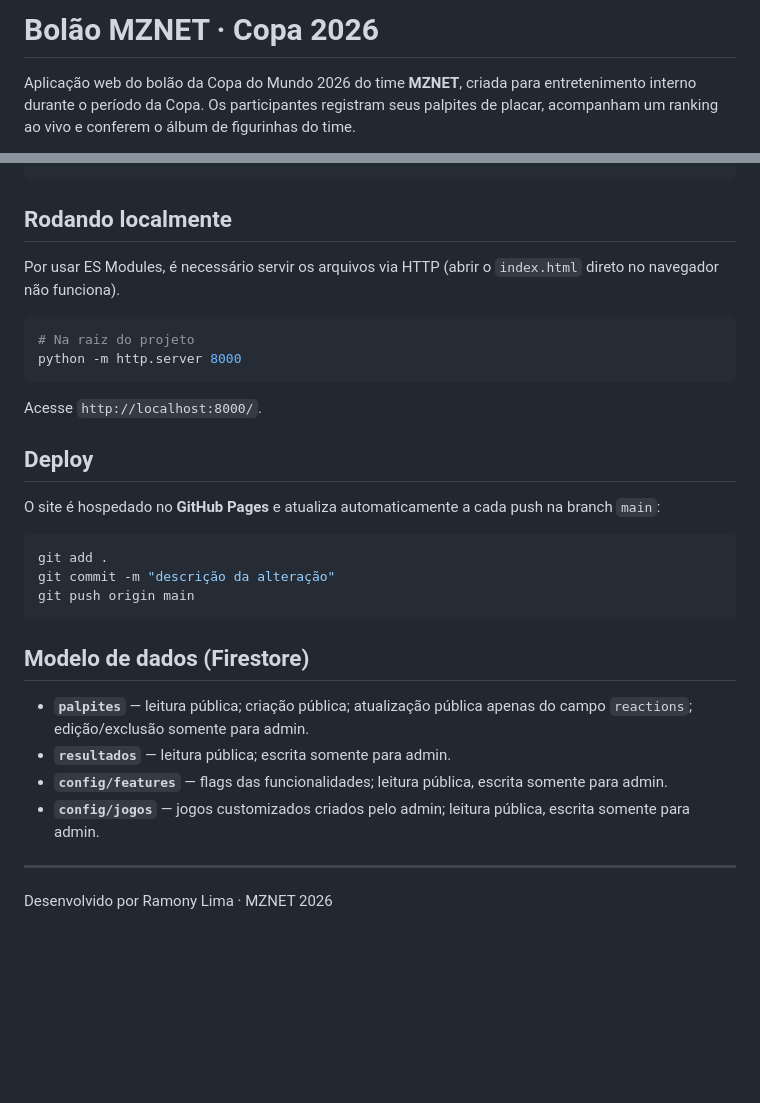
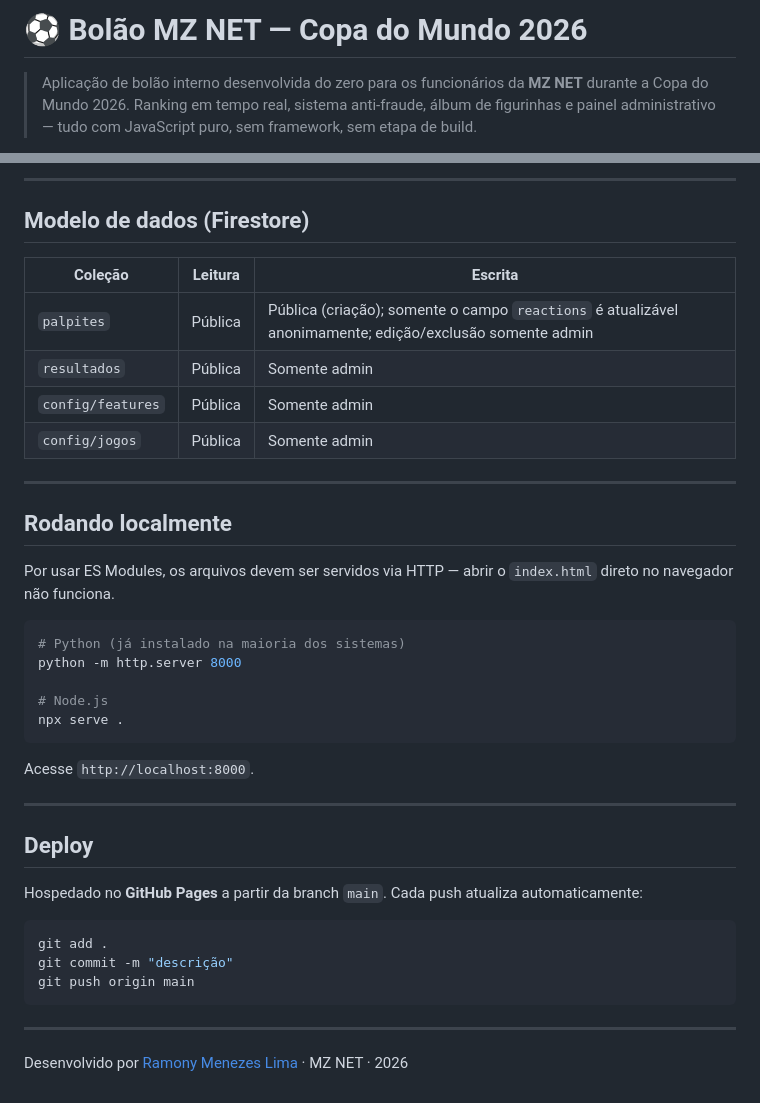
Before and after one commit to RamonyML/bolao-mznet, a Markdown page: README.md, 2 parts joined by grey strips. Drawn GitHub-style; blank space fills up the shorter version.

````diff
--- a/README.md
+++ b/README.md
@@ -1,4 +1,4 @@
-# Bolão MZNET · Copa 2026
+# ⚽ Bolão MZ NET — Copa do Mundo 2026
 
-Aplicação web do bolão da Copa do Mundo 2026 do time **MZNET**, criada para entretenimento interno durante o período da Copa. Os participantes registram seus palpites de placar, acompanham um ranking ao vivo e conferem o álbum de figurinhas do time.
+> Aplicação de bolão interno desenvolvida do zero para os funcionários da **MZ NET** durante a Copa do Mundo 2026. Ranking em tempo real, sistema anti-fraude, álbum de figurinhas e painel administrativo — tudo com JavaScript puro, sem framework, sem etapa de build.
 
@@ -75,30 +93,44 @@ Aplicação web do bolão da Copa do Mundo 2026 do time **MZNET**, criada para e
 ```
 
+---
+
+## Modelo de dados (Firestore)
+
+| Coleção | Leitura | Escrita |
+|---------|---------|---------|
+| `palpites` | Pública | Pública (criação); somente o campo `reactions` é atualizável anonimamente; edição/exclusão somente admin |
+| `resultados` | Pública | Somente admin |
+| `config/features` | Pública | Somente admin |
+| `config/jogos` | Pública | Somente admin |
+
+---
+
 ## Rodando localmente
-Por usar ES Modules, é necessário servir os arquivos via HTTP (abrir o `index.html` direto no navegador não funciona).
+
+Por usar ES Modules, os arquivos devem ser servidos via HTTP — abrir o `index.html` direto no navegador não funciona.
 
 ```bash
-# Na raiz do projeto
+# Python (já instalado na maioria dos sistemas)
 python -m http.server 8000
+
+# Node.js
+npx serve .
 ```
 
-Acesse `http://localhost:8000/`.
+Acesse `http://localhost:8000`.
+
+---
 
 ## Deploy
-O site é hospedado no **GitHub Pages** e atualiza automaticamente a cada push na branch `main`:
+
+Hospedado no **GitHub Pages** a partir da branch `main`. Cada push atualiza automaticamente:
 
 ```bash
 git add .
-git commit -m "descrição da alteração"
+git commit -m "descrição"
 git push origin main
 ```
 
-## Modelo de dados (Firestore)
-- **`palpites`** — leitura pública; criação pública; atualização pública apenas do campo `reactions`; edição/exclusão somente para admin.
-- **`resultados`** — leitura pública; escrita somente para admin.
-- **`config/features`** — flags das funcionalidades; leitura pública, escrita somente para admin.
-- **`config/jogos`** — jogos customizados criados pelo admin; leitura pública, escrita somente para admin.
-
 ---
 
-Desenvolvido por Ramony Lima · MZNET 2026
+Desenvolvido por [Ramony Menezes Lima](https://github.com/RamonyML) · MZ NET · 2026
````
Also changed, not shown: other parts of README.md (+64 -46 lines).
